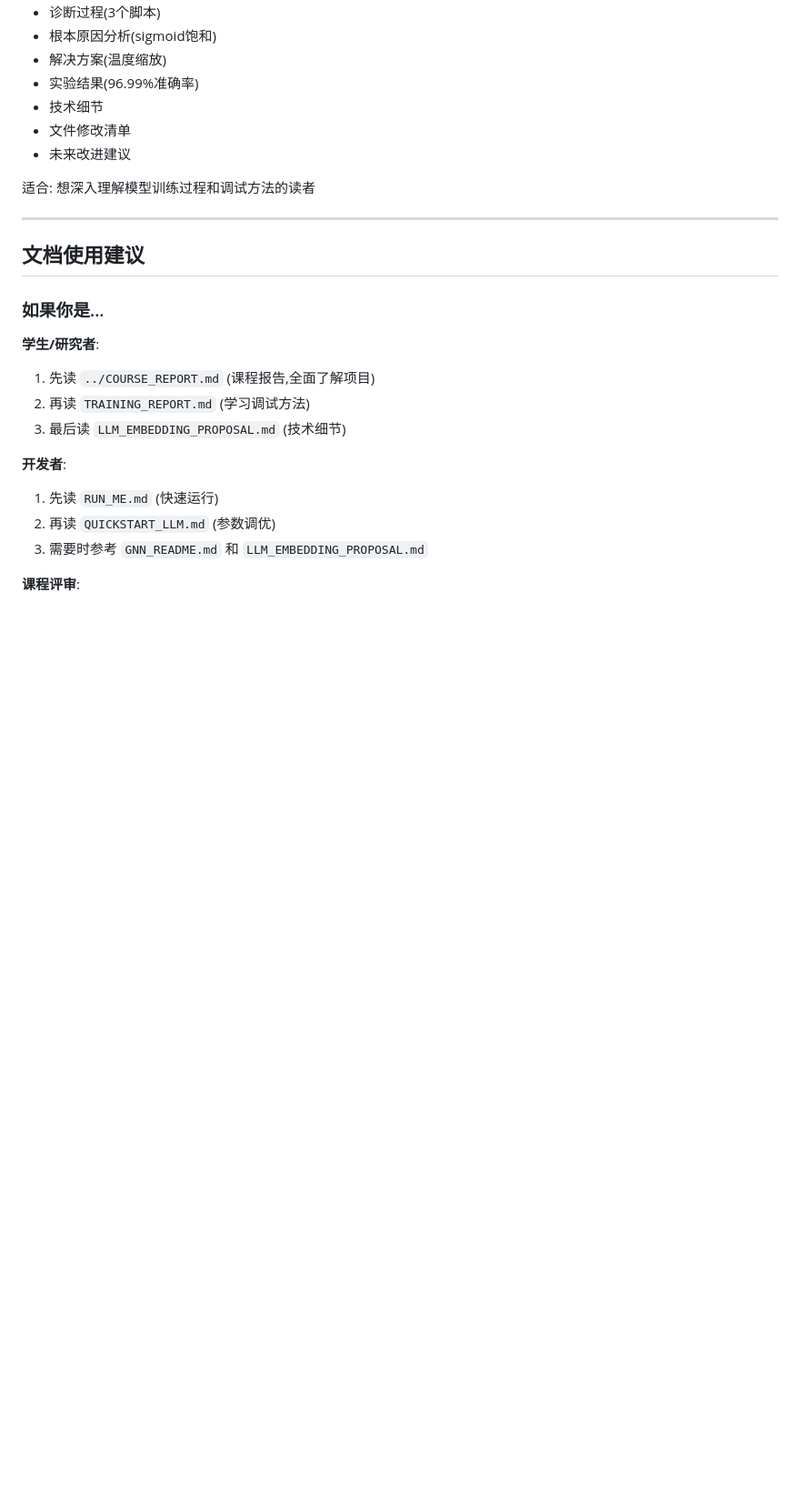
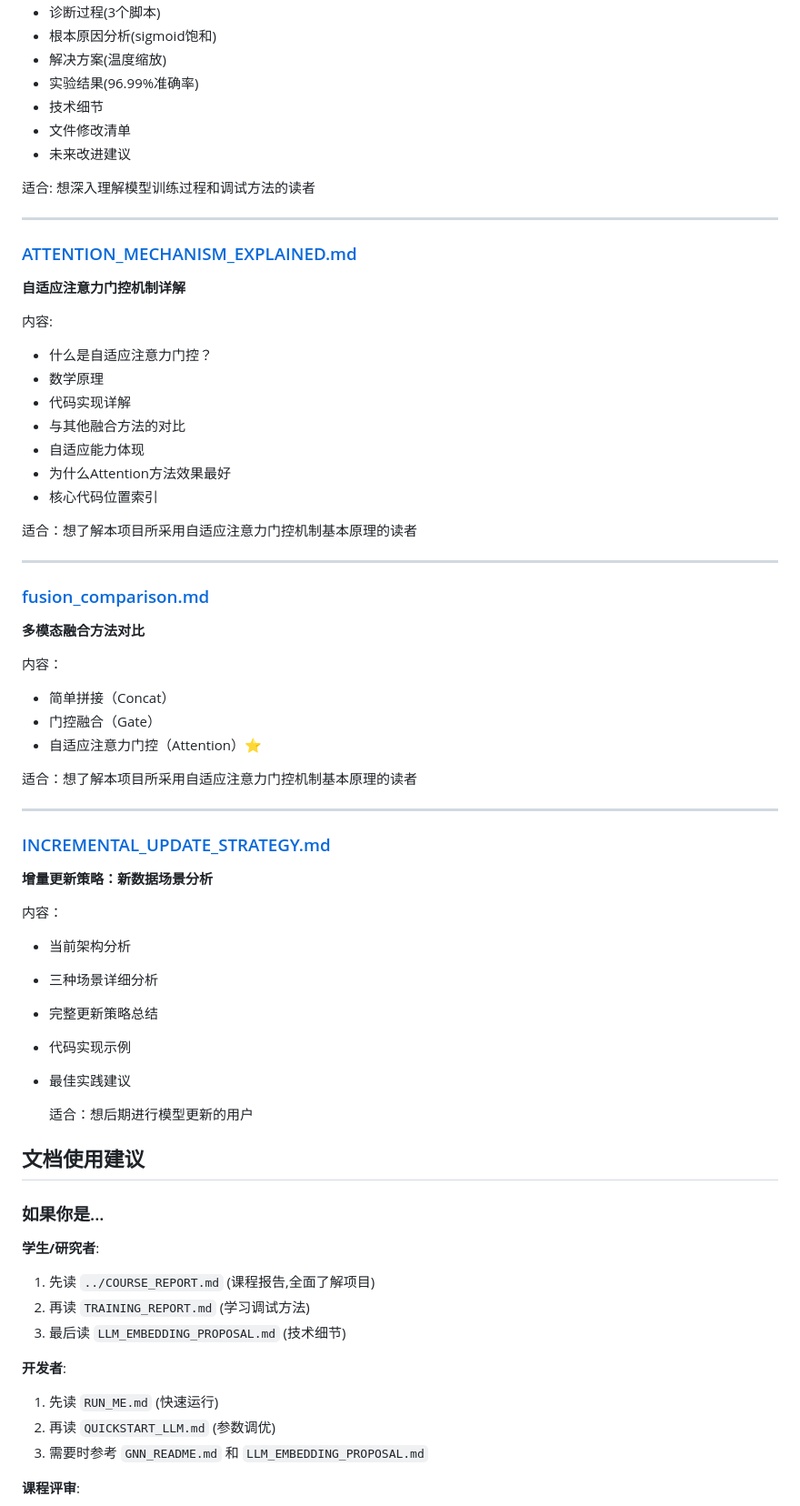
Before and after one commit to jgsgmlq/News-Recommender, a Markdown page: docs/README.md, the part around the change. Shown at 91% size. Drawn GitHub-style; blank space fills up the shorter version.

Commit message:
Expand README with new documentation sections
Added sections on adaptive attention gating, fusion methods, and incremental update strategies.

```diff
--- a/docs/README.md
+++ b/docs/README.md
@@ -78,6 +78,46 @@
 
 ---
 
+### [ATTENTION_MECHANISM_EXPLAINED.md](ATTENTION_MECHANISM_EXPLAINED.md)
+**自适应注意力门控机制详解**
+
+内容:
+- 什么是自适应注意力门控？
+- 数学原理
+- 代码实现详解
+- 与其他融合方法的对比
+- 自适应能力体现
+- 为什么Attention方法效果最好
+- 核心代码位置索引
+
+适合：想了解本项目所采用自适应注意力门控机制基本原理的读者
+
+---
+
+### [fusion_comparison.md](fusion_comparison.md)
+**多模态融合方法对比**
+
+内容：
+- 简单拼接（Concat）
+- 门控融合（Gate）
+- 自适应注意力门控（Attention）⭐
+
+适合：想了解本项目所采用自适应注意力门控机制基本原理的读者
+
+---
+
+### [INCREMENTAL_UPDATE_STRATEGY.md](INCREMENTAL_UPDATE_STRATEGY.md)
+**增量更新策略：新数据场景分析**
+
+内容：
+- 当前架构分析
+- 三种场景详细分析
+- 完整更新策略总结
+- 代码实现示例
+- 最佳实践建议
+
+  适合：想后期进行模型更新的用户
+
 ## 文档使用建议
 
 ### 如果你是...
```
